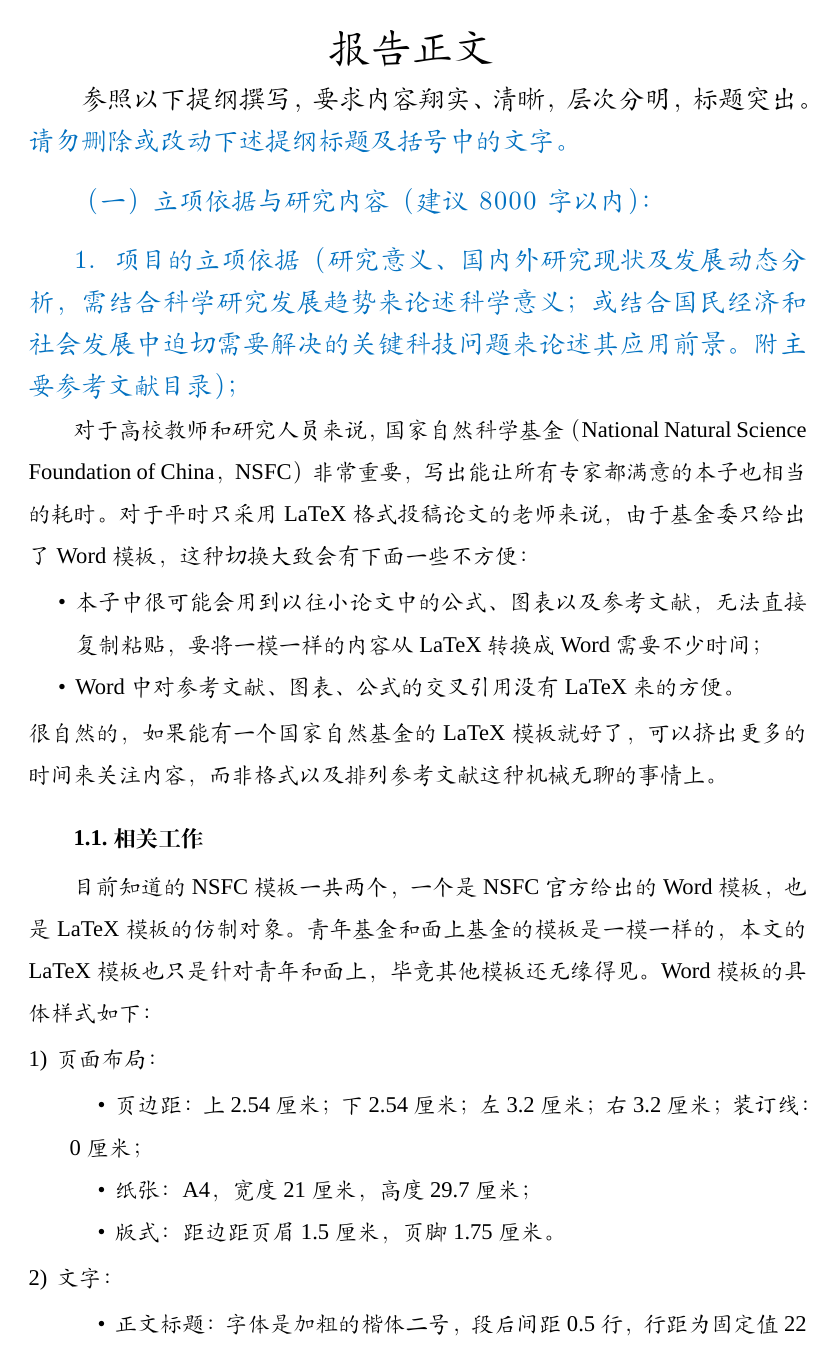
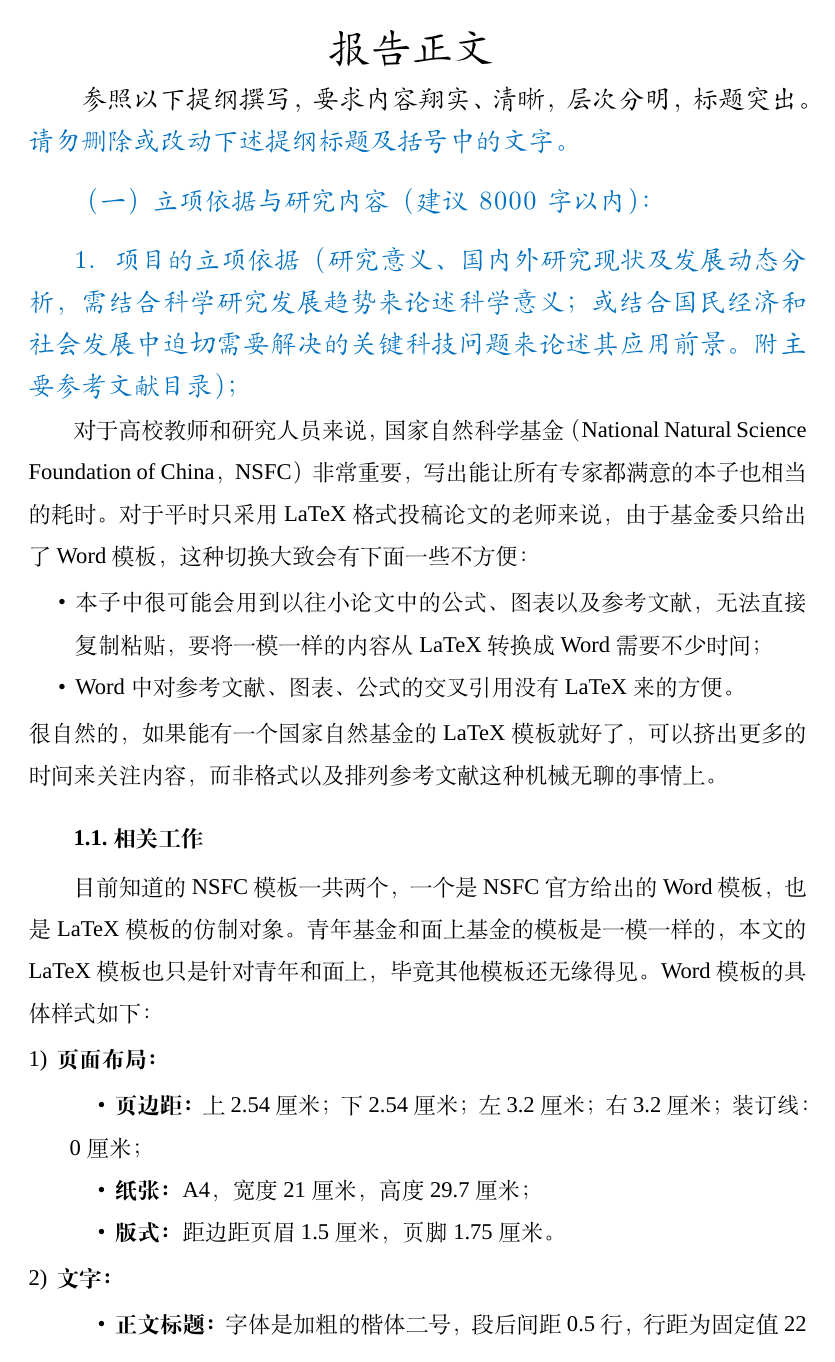
Before and after one commit to YimianDai/iNSFC, a LaTeX document (demo.tex): page 1 of 7. Compiled offline with XeLaTeX; a missing font is replaced by an installed copy or a similar font.

Commit message:
use 宋体 as default

```diff
--- a/demo.tex
+++ b/demo.tex
@@ -28,10 +28,10 @@
 % \usemintedstyle{friendly}
 \usepackage{setspace}
 \usepackage{caption}
-\DeclareCaptionFont{capfont}{\kaishu\zihao{-4}\selectfont} % Caption font
-\DeclareCaptionFont{subfont}{\kaishu\zihao{5}\selectfont} % Sub-caption font
-\captionsetup{font = capfont}
-\captionsetup[subfigure]{font = subfont}
+% \DeclareCaptionFont{capfont}{\kaishu\zihao{-4}\selectfont} % Caption font
+% \DeclareCaptionFont{subfont}{\kaishu\zihao{5}\selectfont} % Sub-caption font
+% \captionsetup{font = capfont}
+% \captionsetup[subfigure]{font = subfont}
 \captionsetup[figure]{labelsep=space} % 空格 space；点 period；冒号 colon
 \captionsetup[table]{labelsep=space}  % 空格 space；点 period；冒号 colon
 \usepackage[square,numbers,sort&compress]{natbib}   % For Reference
```
Also changed, not shown: demo.tex (2 more changed lines).
